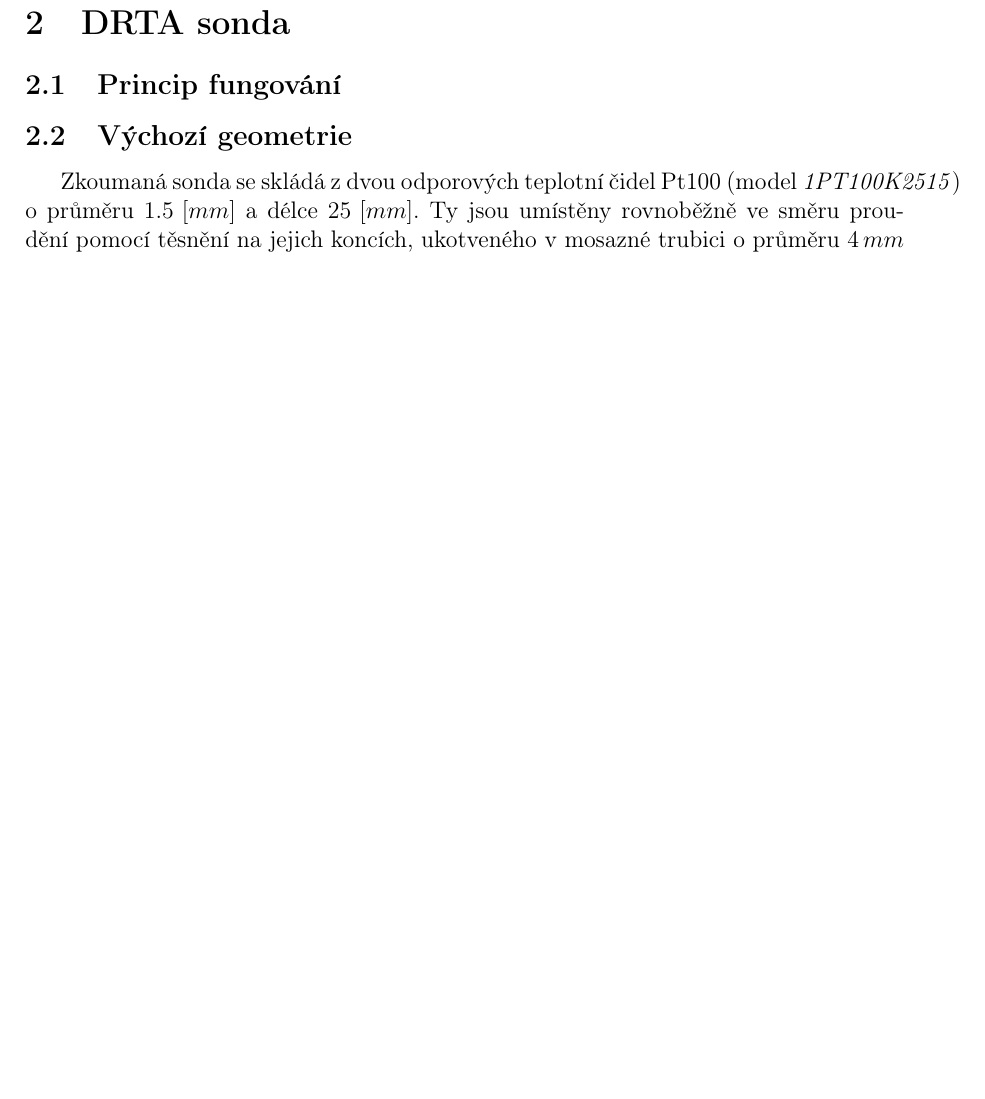
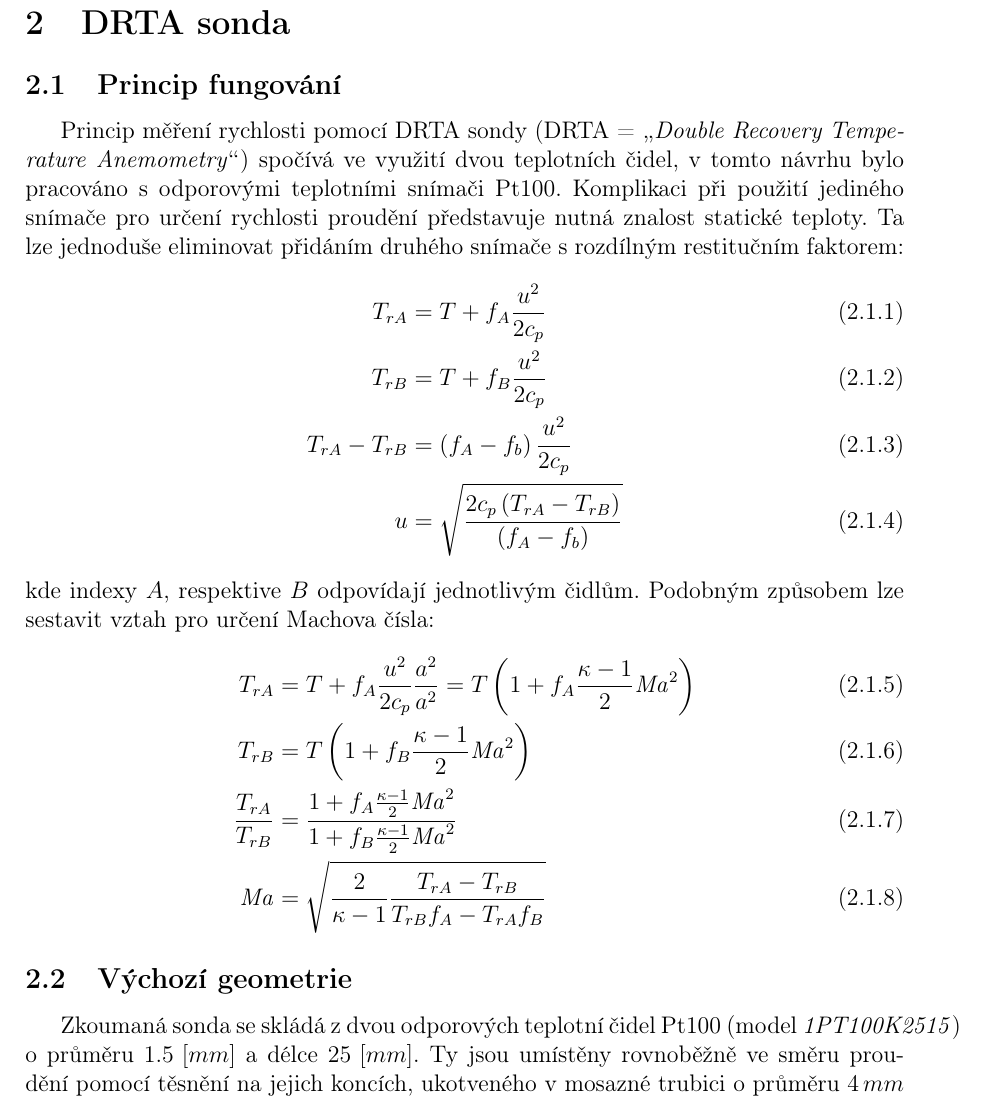
Before and after one commit to JosefKrubner/Diplomka, a LaTeX document (main.tex, which reads 201_DRTA_sonda.tex): part of page 12 of 22, cut so that both start at the same text, the shorter picture padded with empty space. Compiled offline with pdfLaTeX.

Commit message:
Doplnění kap 2

```diff
--- a/201_DRTA_sonda.tex
+++ b/201_DRTA_sonda.tex
@@ -1,5 +1,20 @@
 \section{DRTA sonda}
     \subsection{Princip fungování} \label{sec:DRTA-princip}
+        Princip měření rychlosti pomocí DRTA sondy (DRTA = \uv{\textit{Double Recovery Temperature Anemometry}}) spočívá ve využití dvou teplotních čidel, v tomto návrhu bylo pracováno s odporovými teplotními snímači Pt100. Komplikaci při použití jediného snímače pro určení rychlosti proudění představuje nutná znalost statické teploty. Ta lze jednoduše eliminovat přidáním druhého snímače s rozdílným restitučním faktorem:
+        \begin{align}
+            T_{rA} &= T + f_A \frac{u^2}{2 c_p} \\
+            T_{rB} &= T + f_B \frac{u^2}{2 c_p} \\
+            T_{rA} - T_{rB} &= \brac{f_A - f_b} \frac{u^2}{2 c_p} \\
+            u &= \sqrt{\frac{2 c_p \brac{T_{rA} - T_{rB}}}{\brac{f_A - f_b}}} \label{eq:mereni-rychlosti}
+        \end{align}
+        \noindent kde indexy $A$, respektive $B$ odpovídají jednotlivým čidlům. Podobným způsobem lze sestavit vztah pro určení Machova čísla:
+        \begin{align}
+            T_{rA} &= T + f_A \frac{u^2}{2 c_p} \frac{a^2}{a^2} = T \brac{1 + f_A \frac{\kappa - 1}{2} \Ma ^2} \\
+            T_{rB} &=  T \brac{1 + f_B \frac{\kappa - 1}{2} \Ma ^2} \\
+            \frac{T_{rA}}{T_{rB}} &= \frac{1 + f_A \frac{\kappa - 1}{2} \Ma ^2}{1 + f_B \frac{\kappa - 1}{2} \Ma ^2} \\
+            \Ma &= \sqrt{\frac{2}{\kappa - 1} \frac{T_{rA}-T_{rB}}{T_{rB} f_A - T_{rA} f_B}}
+        \end{align}
+
     \subsection{Výchozí geometrie}
         Zkoumaná sonda se skládá z dvou odporových teplotní čidel Pt100 (model \textit{1PT100K2515}) o průměru $1.5 \unit{mm}$ a délce $25 \unit{mm}$. Ty jsou umístěny rovnoběžně ve směru proudění pomocí těsnění na jejich koncích, ukotveného v mosazné trubici o průměru $4 \Unit{mm}$ a tloušťce $0.4 \Unit{mm}$, která je využita zároveň k dosažení rozdílu restitučních faktorů jednotlivých čidel. Prostorové uspořádání sestavy je patrné z obrázku \ref{fig:vychozi-DRTA}. Vyšším restitučním faktorem disponuje čidlo umístěné uvnitř trubice a dále v práci o něm bude hovořeno jako o čidlu A. Proudění stíněním čidla A umožňují dva odvětrávací otvory umístěné $12 \Unit{mm}$ od vstupu do trubice. Čidlo umístěné volně v proudícím médiu vykazuje nižší restituční faktor a bude dále značeno jako čidlo B.
 
```
Also changed, not shown: main.pdf, 5 other files.
